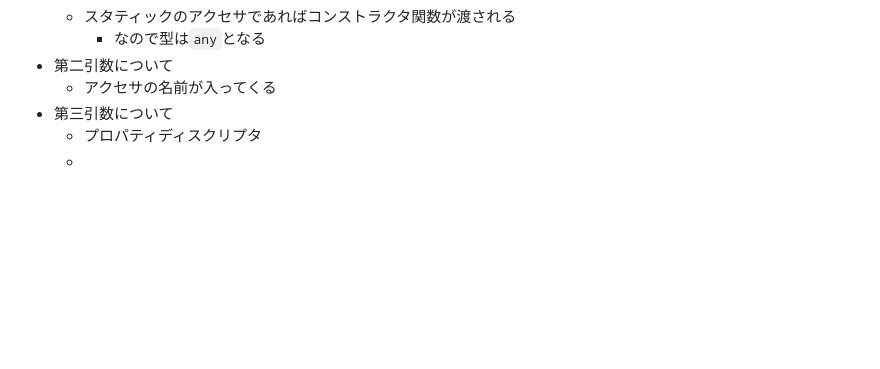
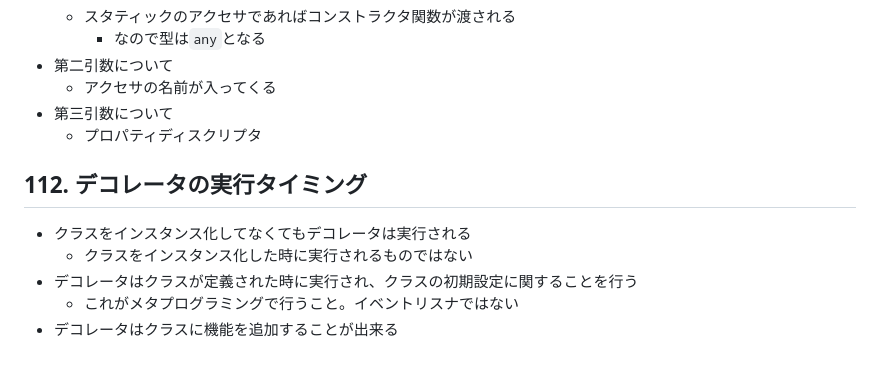
Before and after one commit to NepiaaaaN/Understanding_TypeScript, a Markdown page: UNDERSTANDING-TS_section8/README.md, the part around the change. Drawn GitHub-style; blank space fills up the shorter version.

Commit message:
feat(README.md): 112. デコレータの実行タイミング

```diff
--- a/UNDERSTANDING-TS_section8/README.md
+++ b/UNDERSTANDING-TS_section8/README.md
@@ -63,4 +63,11 @@
   - アクセサの名前が入ってくる
 - 第三引数について
   - プロパティディスクリプタ
-  -
+
+## 112. デコレータの実行タイミング
+
+- クラスをインスタンス化してなくてもデコレータは実行される
+  - クラスをインスタンス化した時に実行されるものではない
+- デコレータはクラスが定義された時に実行され、クラスの初期設定に関することを行う
+  - これがメタプログラミングで行うこと。イベントリスナではない
+- デコレータはクラスに機能を追加することが出来る
```
